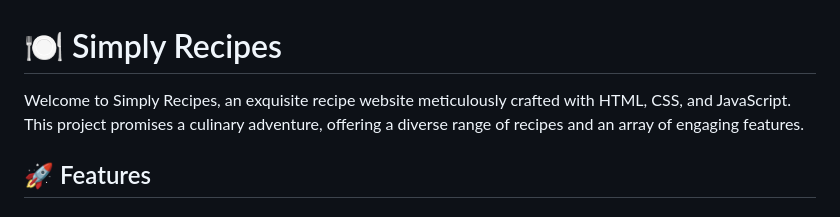
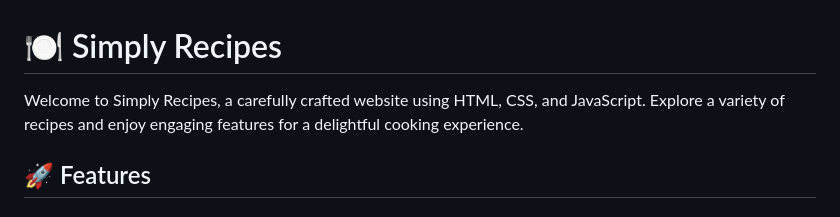
Before and after one commit to KHAJAMOINUDDINKHADRI/Simply-Recipes, a Markdown page: README.md, the part around the change. Drawn GitHub-style.

```diff
--- a/README.md
+++ b/README.md
@@ -1,6 +1,6 @@
 # 🍽️ Simply Recipes
 
-Welcome to Simply Recipes, an exquisite recipe website meticulously crafted with HTML, CSS, and JavaScript. This project promises a culinary adventure, offering a diverse range of recipes and an array of engaging features.
+Welcome to Simply Recipes, a carefully crafted website using HTML, CSS, and JavaScript. Explore a variety of recipes and enjoy engaging features for a delightful cooking experience.
 
 ## 🚀 Features
 
```
